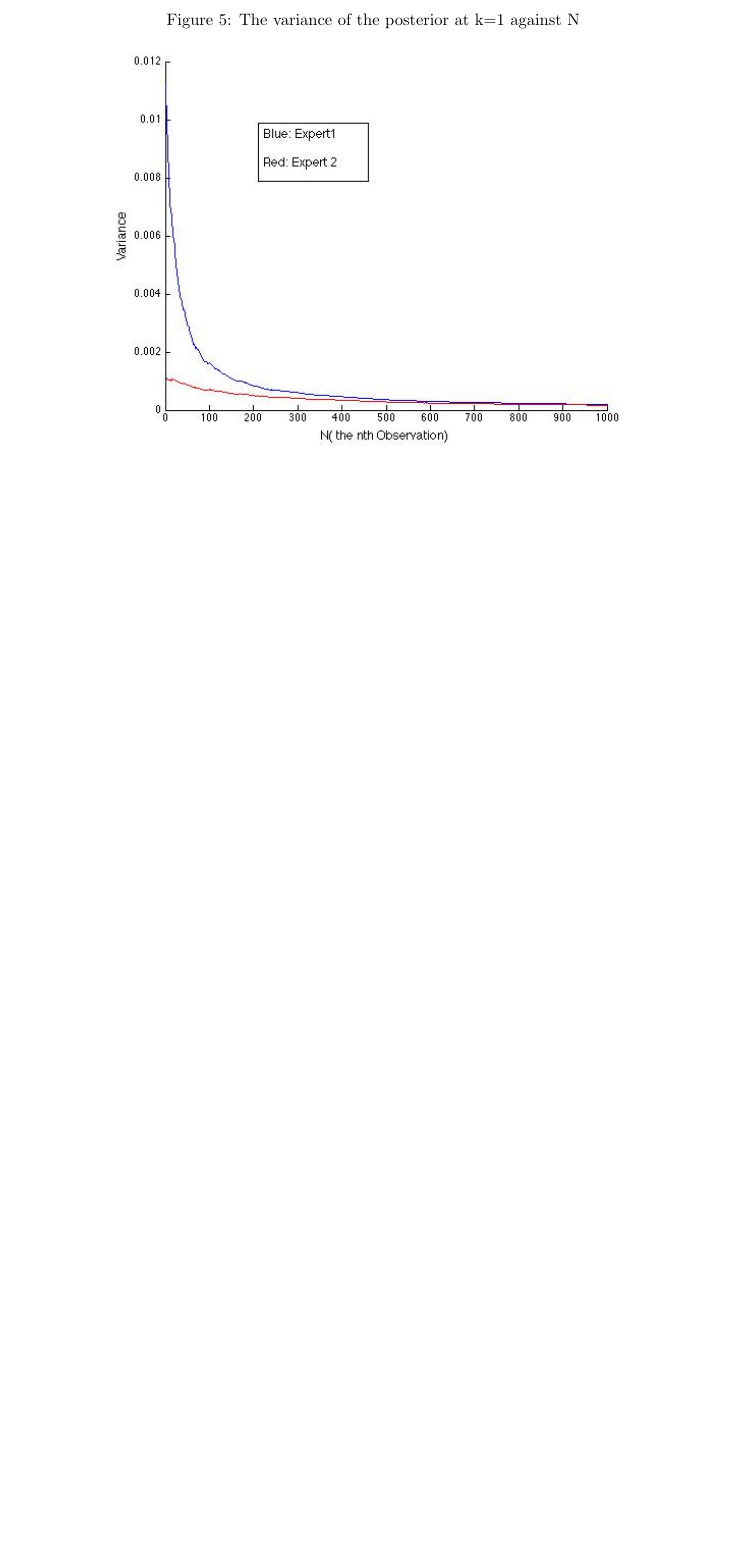
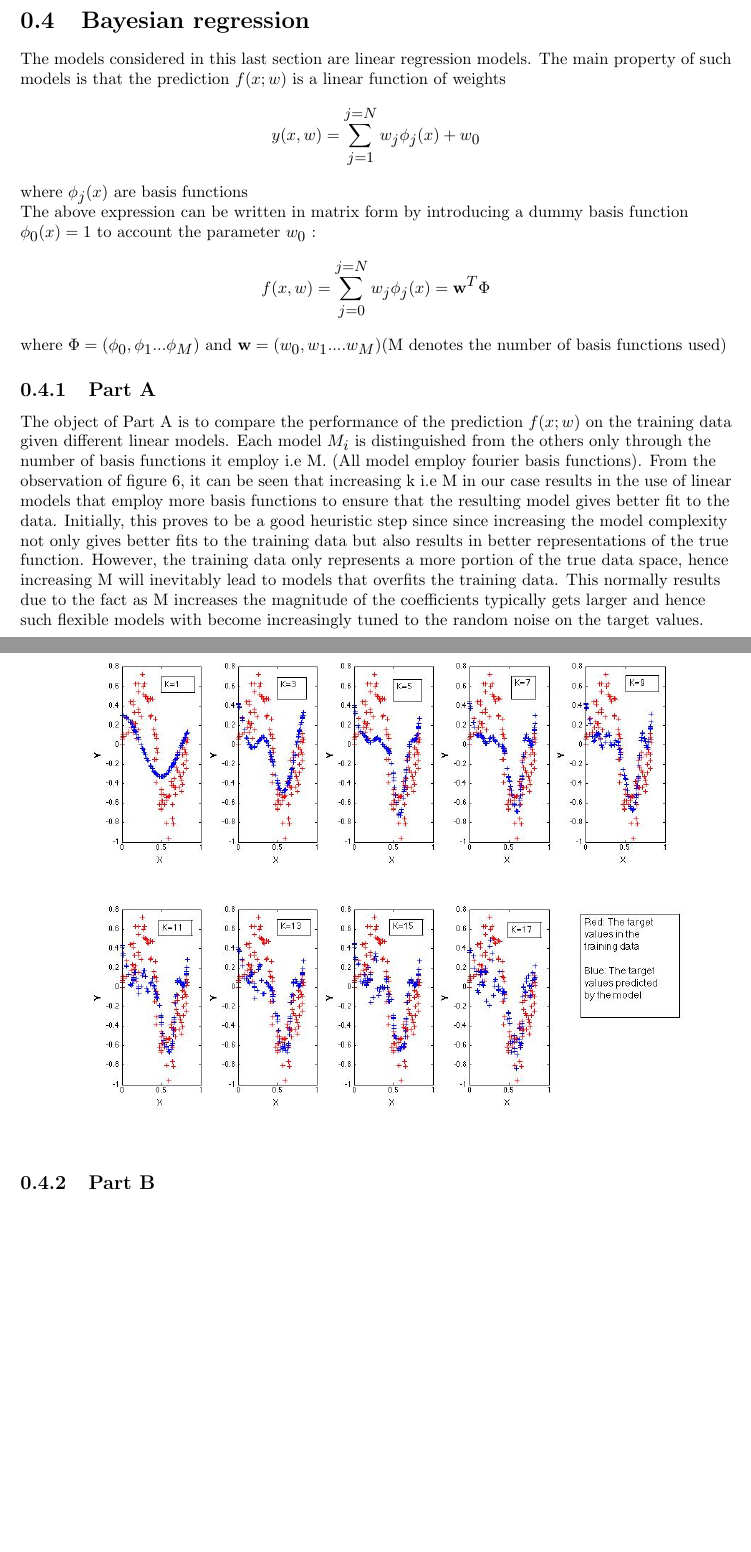
Before and after one commit to AdnanHaiderAD/MLPR, a LaTeX document (Report/Untitled.tex): part of page 9 of 9 before the commit and two parts of pages 9 and 10 of 12 after it, the two joined at a grey line, cut at the place of the change, the shorter picture padded with empty space. The pictures show the PDF file Report/Untitled.pdf that the author committed with the source.

Commit message:
Almost done

```diff
--- a/Report/Untitled.tex
+++ b/Report/Untitled.tex
@@ -192,14 +192,18 @@ The value  $n_0 >> n_1$ in expert 2's posterior distribution and this in fact ha
 
 
 \subsection{Uncertainty in the long run}
+Observation :
+From the observation of the plots shown by figure 4 and figure 5, it is clear that the degree of uncertainty regarding the value of $f$ decreases in the long run. This can seen from the decrease in the size of the standard deviation and variation as N increase. The posterior distribution of both experts  thus become narrower  with increasing N and their means  move slowly toward $f=0.75$ with the increasing number of observations. Intuitively, both experts become more and more sure about the true probability distribution as they encounter more data.
+
+\newpage
+
 
 \begin{figure}[h!]
   \caption{The mean (\underline{+}) standard deviation of the posterior at k=1 against N}
   \centering
     \includegraphics[width=0.8\textwidth]{3C.jpg}
 \end{figure}
+
 \begin{figure}[h!]
   \caption{The variance of the posterior at k=1 against N }
   \centering
-    \includegraphics[width=0.8\textwidth]{3C2.jpg}
-\end{figure}
@@ -211,3 +213,28 @@ From the observation of the plots shown by figure 5 and figure 6, it is clear th
 
 
 
+\newpage
+\section{Bayesian regression}
+The models considered in this last section are  linear regression models. The main property of such models is that the prediction $f(x;w)$ is a linear function of weights
+\[ y(x,w) = \sum_{j=1}^{j=N} w_j\phi_j(x)    + w_0\] where $\phi_j(x)$ are basis functions
+
+The above expression can be written in matrix form by introducing a dummy basis function  $\phi_0(x)=1$ to account the parameter $w_0$ :
+\[ f(x,w) = \sum_{j=0}^{j=N} w_j\phi_j(x) =\textbf{w}^{T}\Phi \]
+where $\Phi = (\phi_0,\phi_1...\phi_M)$ and $\textbf{w} =(w_0,w_1....w_M)$(M denotes the number of basis functions used)
+\subsection{Part A}
+\begin{figure}[h!]
+  \caption{Functional fits together with the training data against k  }
+  \centering
+    \includegraphics[width=1\textwidth]{4A.jpg}
+\end{figure}
+The object of Part A is to compare the performance of the prediction $f(x;w)$ on the training data given different linear models. Each model $M_i$ is distinguished from the others only through the number of basis functions it employ i.e M. (All model employ fourier basis functions).
+From the observation of figure 6, it can be seen that increasing k i.e M in our case results in the use of linear models that employ more basis functions to ensure that the resulting model gives better fit to the data.  Initially, this proves to be a good heuristic step since since increasing the model complexity not only gives better fits to the training data but also results in better representations of the true function. However, the training data only represents a more portion of the true data space, hence increasing M will inevitably lead to models that overfits the training data. This normally results due to the fact as M increases the magnitude of the coefficients typically gets larger and hence such  flexible models with become increasingly tuned to the random noise on the target values.
+\begin{figure}[h!]
+  \caption{The Mean squared error against maximum frequency }
+  \centering
+    \includegraphics[width=1\textwidth]{4b.jpg}
+\end{figure}
+\newpage
+\subsection{Part B}
+\newpage
+\subsection {Part C}
@@ -214,3 +245,17 @@ From the observation of the plots shown by figure 5 and figure 6, it is clear th
+\[ p(D|M_i) = \int p(D,w,M_i)dw  = \int P(D|w,\beta)p(w|\lambda,M_i)dw\]
+By keeping the hyper parameters fixed we compute an approximation  of $p(D|M_i)$ by using  $\textbf{w} $ for which $P(D|w,\beta)p(w|\lambda,M_i)$ is max.
+The log-likelihood of this approximate $P(D|M_i)$ is:
+\[ lnP(D|M_i) = constant  - E(w)\]
+where $ E(w) = \frac{\beta}{2} \|\textbf{y} -\Phi\textbf{w}\|^2 + \frac{\lambda}{2}\textbf{w}^T\textbf{w}$
+Maximising the log-likelihood is hence equivalent to minimising E(\textbf{w}).
+
+Note : $\lambda$  controls the relative importance of the data dependent error and the regularisation term. Increasing the value of this parameter encourages weight values to decay to 0 thus decreasing the complexity of the model. This counteracts with the large values that set for \textbf{w} when we increase the number of basis functions. From the observation of figure 8, it can be seen that as $\lambda $ increases, the complexity of the model decreases. Hence, the predictive function slowly starts tending towards being linear with increasing $\lamda$.
+
+\begin{figure}[h!]
+  \caption{Functional fits using Gaussian prior together with training data against k}
+  \raggedleft
+    \includegraphics[scale=0.45]{4C.jpg}
+\end{figure}
 
 
 
```
Also changed, not shown: Report/Bayes2.tex (+15 -3 lines), Report/4b.jpg, Report/Bayes2.pdf, Report/Untitled.pdf, Report/Untitled.tex (12 more changed lines), 6 other files.
